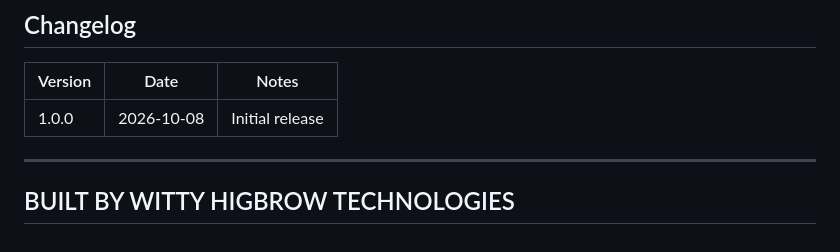
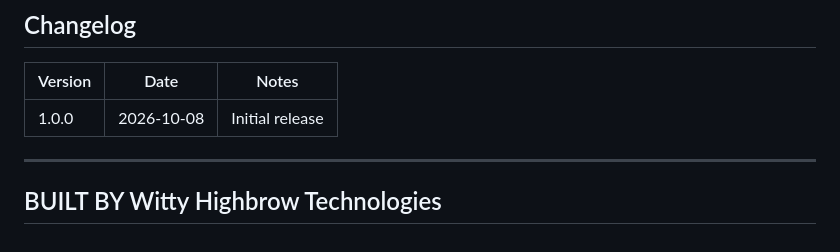
Before and after one commit to jacobkau/Voting-System, a Markdown page: README.md, the part around the change. GitHub-like rendering.

```diff
--- a/README.md
+++ b/README.md
@@ -509,5 +509,5 @@ For questions or licensing inquiries: wittyhighbrowtechnologies@gmail.com
 | 1.0.0 | 2026-10-08 | Initial release |
 ---
 
- BUILT BY WITTY HIGBROW TECHNOLOGIES
+BUILT BY Witty Highbrow Technologies
 ---
```
